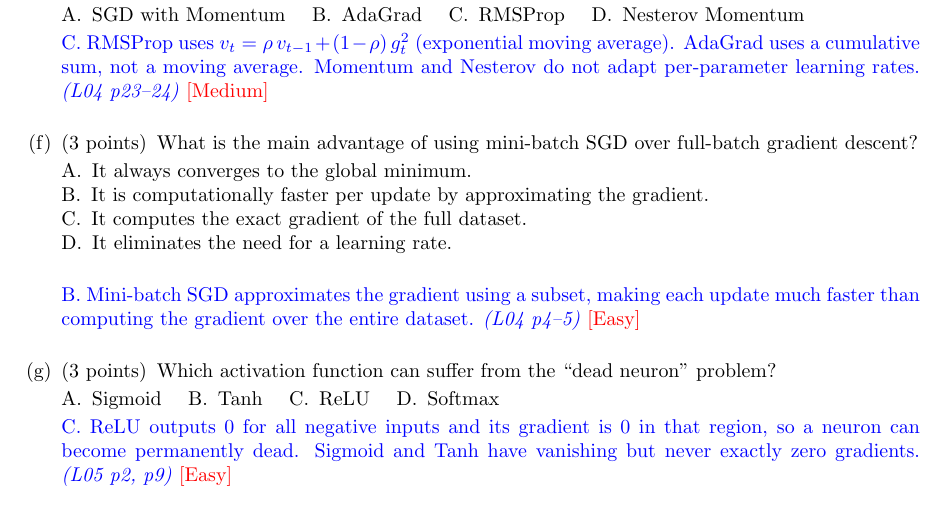
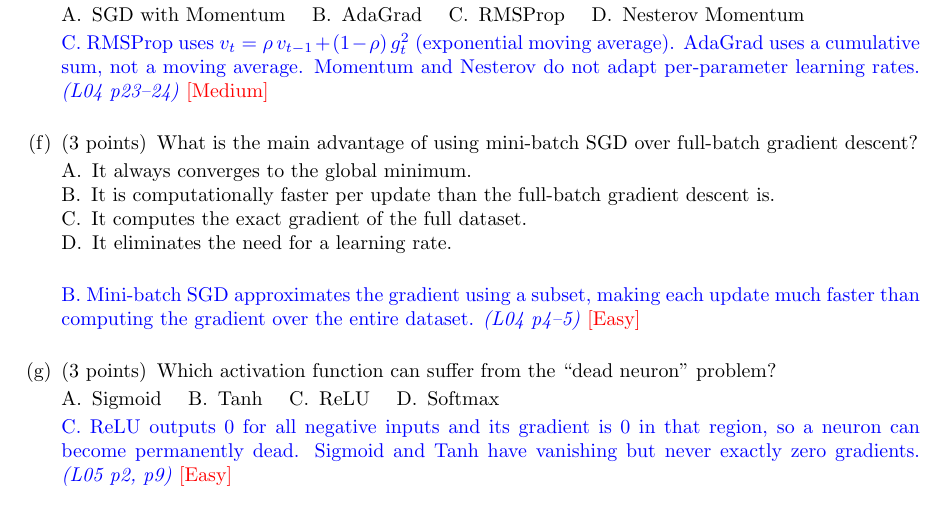
Before and after one commit to kinam0252/AI502-2026-Spring-Midterm, a LaTeX problem sheet (main.tex, which reads multiple_choice.tex): part of page 3 of 5, cut so that both start at the same text. Compiled offline with pdfLaTeX.

Commit message:
Updates from Overleaf

```diff
--- a/multiple_choice.tex
+++ b/multiple_choice.tex
@@ -76,7 +76,7 @@
 
 \begin{oneparchoices}
  \choice It always converges to the global minimum. \\
- \choice It is computationally faster per update by approximating the gradient. \\
+ \choice It is computationally faster per update than the full-batch gradient descent is. \\
  \choice It computes the exact gradient of the full dataset. \\
  \choice It eliminates the need for a learning rate. \\
 \end{oneparchoices}
```
